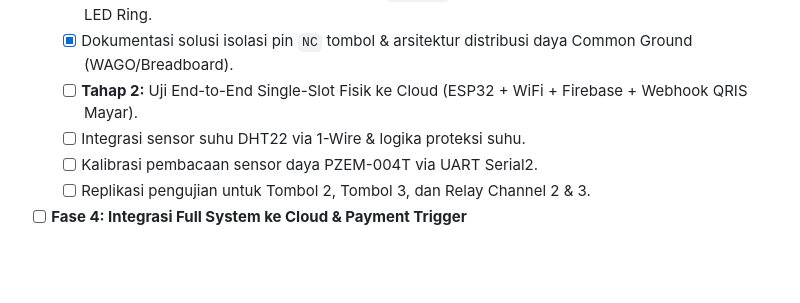
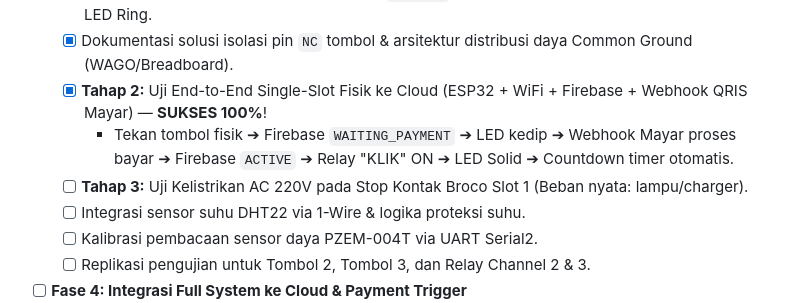
Before and after one commit to raintyaa/smartplug-iot, a Markdown page: README.md, the part around the change. Drawn GitHub-style; blank space fills up the shorter version.

Commit message:
docs: mark Tahap 2 End-to-End Single-Slot Cloud & Payment Gateway as 100% SUCCESS

```diff
--- a/README.md
+++ b/README.md
@@ -237,7 +237,9 @@ Sensor PZEM-004T mengukur kWh secara akumulatif, sehingga sistem dapat menghitun
   - [x] **Tes 1B:** Tombol Metal 16mm & LED Ring Slot 1 (`GPIO 27` & `GPIO 32`) teruji sukses responsif 100%.
   - [x] **Tes 1C:** Modul Relay 4-Channel (Channel 1 `GPIO 23` Active-LOW) terintegrasi dengan Tombol 1 & LED Ring.
   - [x] Dokumentasi solusi isolasi pin `NC` tombol & arsitektur distribusi daya Common Ground (WAGO/Breadboard).
-  - [ ] **Tahap 2:** Uji End-to-End Single-Slot Fisik ke Cloud (ESP32 + WiFi + Firebase + Webhook QRIS Mayar).
+  - [x] **Tahap 2:** Uji End-to-End Single-Slot Fisik ke Cloud (ESP32 + WiFi + Firebase + Webhook QRIS Mayar) — **SUKSES 100%**!
+    * Tekan tombol fisik ➔ Firebase `WAITING_PAYMENT` ➔ LED kedip ➔ Webhook Mayar proses bayar ➔ Firebase `ACTIVE` ➔ Relay "KLIK" ON ➔ LED Solid ➔ Countdown timer otomatis.
+  - [ ] **Tahap 3:** Uji Kelistrikan AC 220V pada Stop Kontak Broco Slot 1 (Beban nyata: lampu/charger).
   - [ ] Integrasi sensor suhu DHT22 via 1-Wire & logika proteksi suhu.
   - [ ] Kalibrasi pembacaan sensor daya PZEM-004T via UART Serial2.
   - [ ] Replikasi pengujian untuk Tombol 2, Tombol 3, dan Relay Channel 2 & 3.
```
